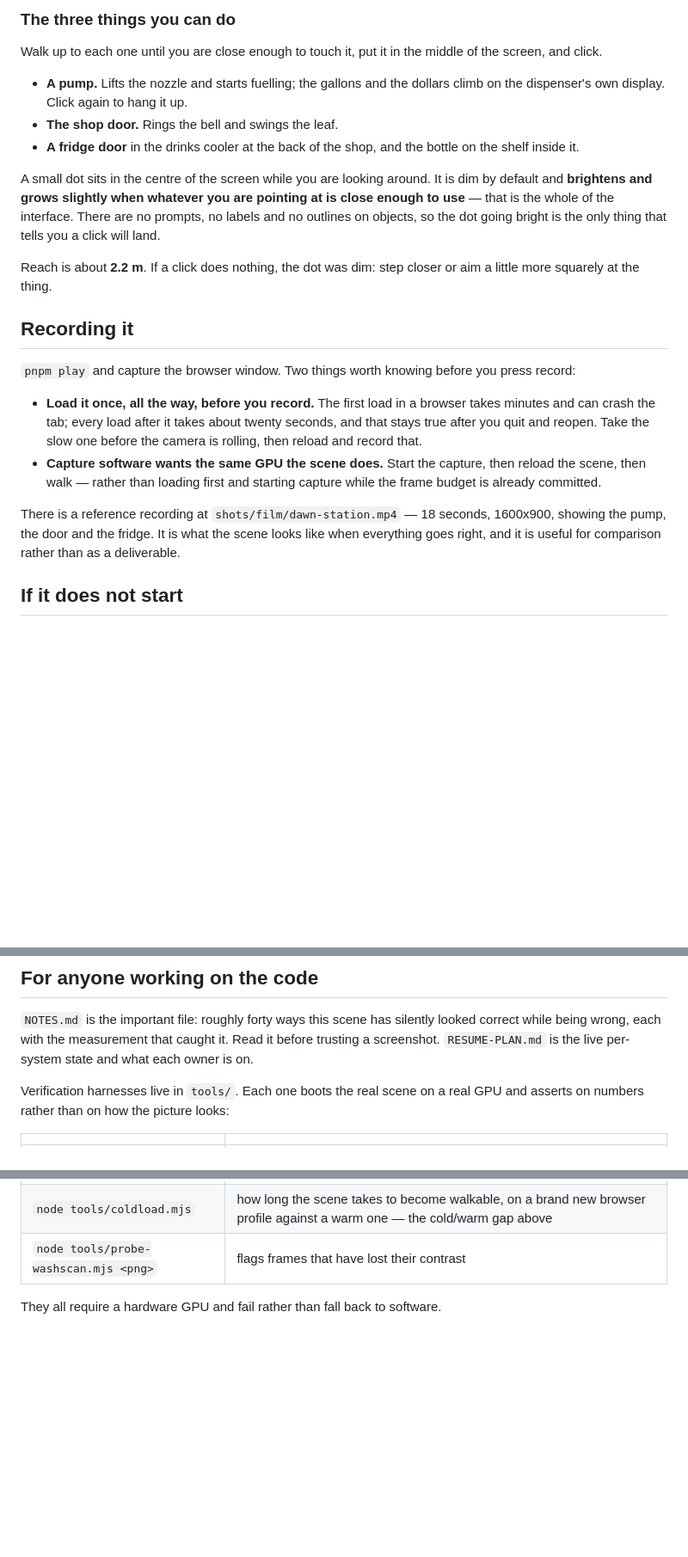
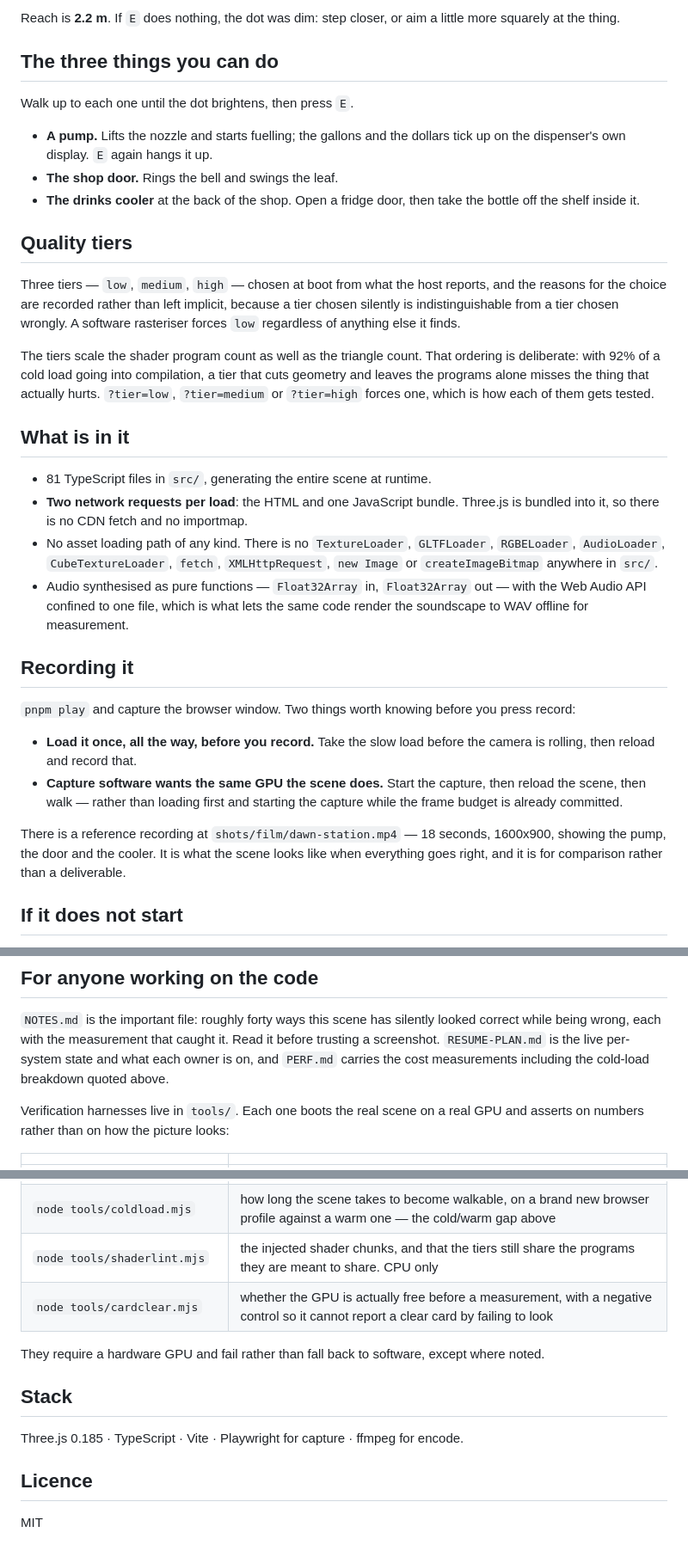
Before and after one commit to StarKnightt/gas-station-highway, a Markdown page: README.md, 3 parts joined by grey strips. Shown at 86% size. GitHub-like rendering; blank space fills up the shorter version.

```diff
--- a/README.md
+++ b/README.md
@@ -58,40 +73,56 @@ result.
 
-### The three things you can do
+Reach is **2.2 m**. If `E` does nothing, the dot was dim: step closer, or aim a
+little more squarely at the thing.
 
-Walk up to each one until you are close enough to touch it, put it in the middle
-of the screen, and click.
+## The three things you can do
+
+Walk up to each one until the dot brightens, then press `E`.
 
 - **A pump.** Lifts the nozzle and starts fuelling; the gallons and the dollars
-  climb on the dispenser's own display. Click again to hang it up.
+  tick up on the dispenser's own display. `E` again hangs it up.
 - **The shop door.** Rings the bell and swings the leaf.
-- **A fridge door** in the drinks cooler at the back of the shop, and the bottle
-  on the shelf inside it.
+- **The drinks cooler** at the back of the shop. Open a fridge door, then take
+  the bottle off the shelf inside it.
 
-A small dot sits in the centre of the screen while you are looking around. It is
-dim by default and **brightens and grows slightly when whatever you are pointing
-at is close enough to use** — that is the whole of the interface. There are no
-prompts, no labels and no outlines on objects, so the dot going bright is the only
-thing that tells you a click will land.
+## Quality tiers
 
-Reach is about **2.2 m**. If a click does nothing, the dot was dim: step closer or
-aim a little more squarely at the thing.
+Three tiers — `low`, `medium`, `high` — chosen at boot from what the host
+reports, and the reasons for the choice are recorded rather than left implicit,
+because a tier chosen silently is indistinguishable from a tier chosen wrongly.
+A software rasteriser forces `low` regardless of anything else it finds.
+
+The tiers scale the shader program count as well as the triangle count. That
+ordering is deliberate: with 92% of a cold load going into compilation, a tier
+that cuts geometry and leaves the programs alone misses the thing that actually
+hurts. `?tier=low`, `?tier=medium` or `?tier=high` forces one, which is how each
+of them gets tested.
+
+## What is in it
+
+- 81 TypeScript files in `src/`, generating the entire scene at runtime.
+- **Two network requests per load**: the HTML and one JavaScript bundle.
+  Three.js is bundled into it, so there is no CDN fetch and no importmap.
+- No asset loading path of any kind. There is no `TextureLoader`, `GLTFLoader`,
+  `RGBELoader`, `AudioLoader`, `CubeTextureLoader`, `fetch`, `XMLHttpRequest`,
+  `new Image` or `createImageBitmap` anywhere in `src/`.
+- Audio synthesised as pure functions — `Float32Array` in, `Float32Array` out —
+  with the Web Audio API confined to one file, which is what lets the same code
+  render the soundscape to WAV offline for measurement.
 
 ## Recording it
 
 `pnpm play` and capture the browser window. Two things worth knowing before you
 press record:
 
-- **Load it once, all the way, before you record.** The first load in a browser
-  takes minutes and can crash the tab; every load after it takes about twenty
-  seconds, and that stays true after you quit and reopen. Take the slow one before
+- **Load it once, all the way, before you record.** Take the slow load before
   the camera is rolling, then reload and record that.
-- **Capture software wants the same GPU the scene does.** Start the capture, then
-  reload the scene, then walk — rather than loading first and starting capture
-  while the frame budget is already committed.
+- **Capture software wants the same GPU the scene does.** Start the capture,
+  then reload the scene, then walk — rather than loading first and starting the
+  capture while the frame budget is already committed.
 
 There is a reference recording at `shots/film/dawn-station.mp4` — 18 seconds,
-1600x900, showing the pump, the door and the fridge. It is what the scene looks
-like when everything goes right, and it is useful for comparison rather than as a
+1600x900, showing the pump, the door and the cooler. It is what the scene looks
+like when everything goes right, and it is for comparison rather than a
 deliverable.
 
 ## If it does not start
@@ -110,7 +141,8 @@ deliverable.
 `NOTES.md` is the important file: roughly forty ways this scene has silently
 looked correct while being wrong, each with the measurement that caught it. Read
 it before trusting a screenshot. `RESUME-PLAN.md` is the live per-system state
-and what each owner is on.
+and what each owner is on, and `PERF.md` carries the cost measurements including
+the cold-load breakdown quoted above.
 
 Verification harnesses live in `tools/`. Each one boots the real scene on a real
 GPU and asserts on numbers rather than on how the picture looks:
@@ -121,6 +153,16 @@ GPU and asserts on numbers rather than on how the picture looks:
 | `node tools/filmwalk.mjs --no-capture` | drives a scripted route through all three interactions at the real walking speed and asserts each one actually happened, in about a minute |
 | `node tools/filmwalk.mjs` | the same route, captured and encoded to `shots/film/dawn-station.mp4` |
 | `node tools/coldload.mjs` | how long the scene takes to become walkable, on a brand new browser profile against a warm one — the cold/warm gap above |
-| `node tools/probe-washscan.mjs <png>` | flags frames that have lost their contrast |
+| `node tools/shaderlint.mjs` | the injected shader chunks, and that the tiers still share the programs they are meant to share. CPU only |
+| `node tools/cardclear.mjs` | whether the GPU is actually free before a measurement, with a negative control so it cannot report a clear card by failing to look |
 
-They all require a hardware GPU and fail rather than fall back to software.
+They require a hardware GPU and fail rather than fall back to software, except
+where noted.
+
+## Stack
+
+Three.js 0.185 · TypeScript · Vite · Playwright for capture · ffmpeg for encode.
+
+## Licence
+
+MIT
```
Also changed, not shown: other parts of README.md (+48 -33 lines), docs/hero-spawn.jpg (added), 2 other files.
